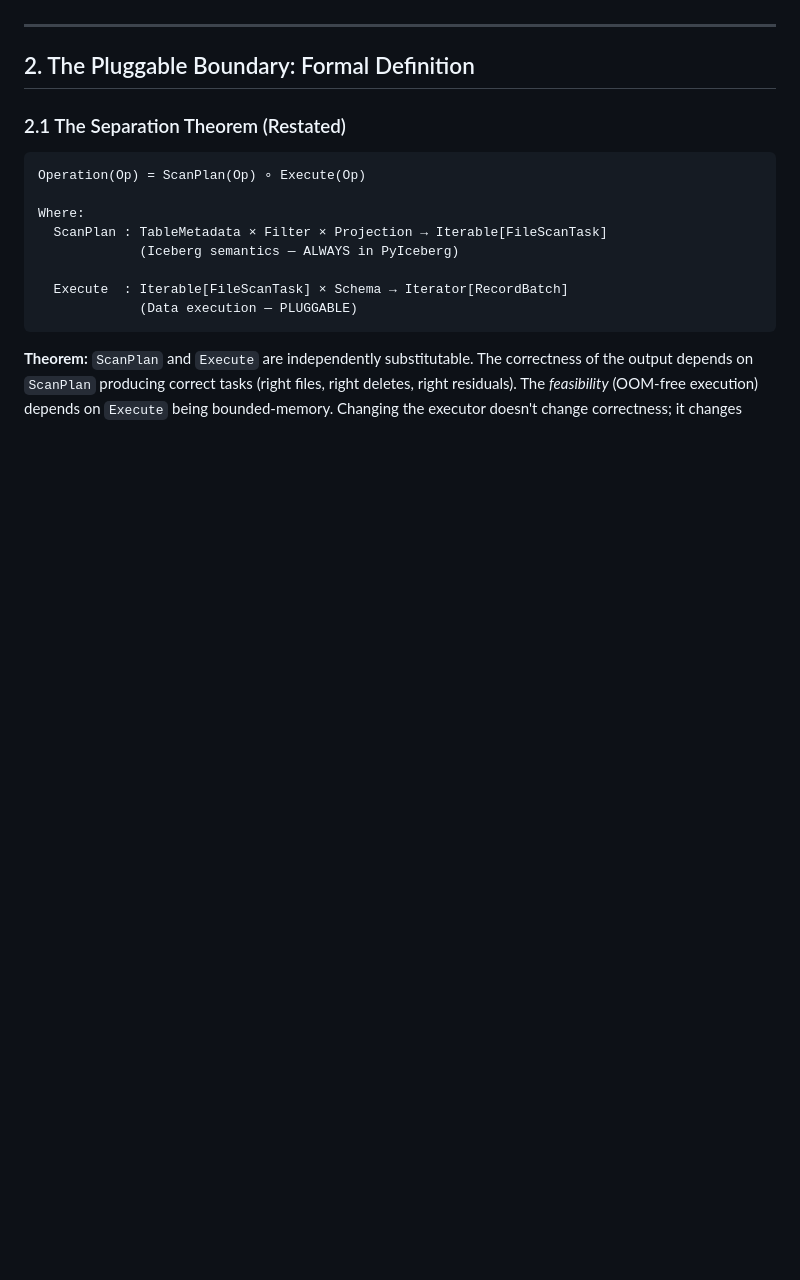
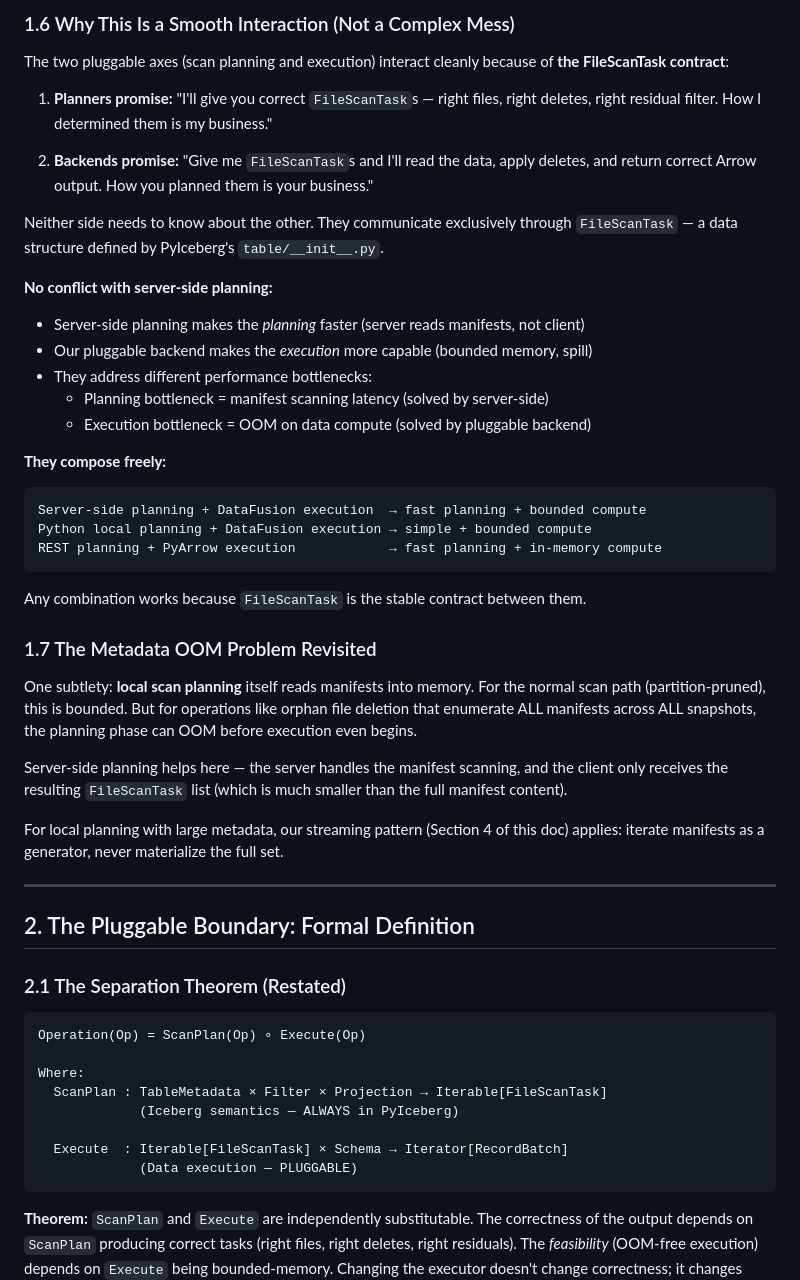
Before and after one commit to qzyu999/iceberg-notes, a Markdown page: pyiceberg_datafusion/pluggable_scan_task.md, the part around one of its changes. Rendered like a GitHub page; blank space fills up the shorter version.

Commit message:
Add section 1.5-1.7: server-side planning interaction  smooth, not conflicting, FileScanTask is the stable contract

````diff
--- a/pyiceberg_datafusion/pluggable_scan_task.md
+++ b/pyiceberg_datafusion/pluggable_scan_task.md
@@ -89,3 +147,46 @@ correct output.
+### 1.6 Why This Is a Smooth Interaction (Not a Complex Mess)
+
+The two pluggable axes (scan planning and execution) interact cleanly because of
+**the FileScanTask contract**:
+
+1. **Planners promise:** "I'll give you correct `FileScanTask`s — right files, right
+   deletes, right residual filter. How I determined them is my business."
+
+2. **Backends promise:** "Give me `FileScanTask`s and I'll read the data, apply deletes,
+   and return correct Arrow output. How you planned them is your business."
+
+Neither side needs to know about the other. They communicate exclusively through
+`FileScanTask` — a data structure defined by PyIceberg's `table/__init__.py`.
+
+**No conflict with server-side planning:**
+- Server-side planning makes the *planning* faster (server reads manifests, not client)
+- Our pluggable backend makes the *execution* more capable (bounded memory, spill)
+- They address different performance bottlenecks:
+  - Planning bottleneck = manifest scanning latency (solved by server-side)
+  - Execution bottleneck = OOM on data compute (solved by pluggable backend)
+
+**They compose freely:**
+```
+Server-side planning + DataFusion execution  → fast planning + bounded compute
+Python local planning + DataFusion execution → simple + bounded compute
+REST planning + PyArrow execution            → fast planning + in-memory compute
+```
+
+Any combination works because `FileScanTask` is the stable contract between them.
+
+### 1.7 The Metadata OOM Problem Revisited
+
+One subtlety: **local scan planning** itself reads manifests into memory. For the
+normal scan path (partition-pruned), this is bounded. But for operations like orphan
+file deletion that enumerate ALL manifests across ALL snapshots, the planning phase
+can OOM before execution even begins.
+
+Server-side planning helps here — the server handles the manifest scanning, and the
+client only receives the resulting `FileScanTask` list (which is much smaller than
+the full manifest content).
+
+For local planning with large metadata, our streaming pattern (Section 4 of this doc)
+applies: iterate manifests as a generator, never materialize the full set.
 
 ---
 
````
Also changed, not shown: other parts of pyiceberg_datafusion/pluggable_scan_task.md (+58 -0 lines).
